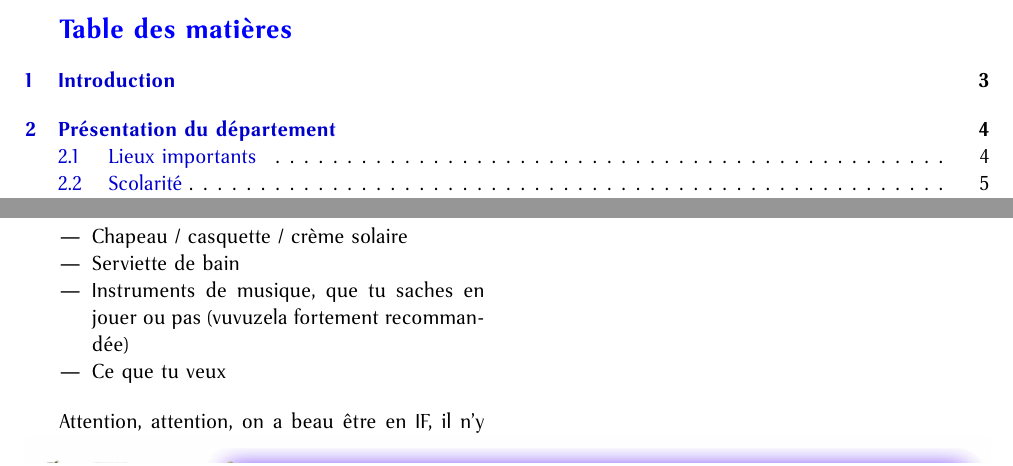
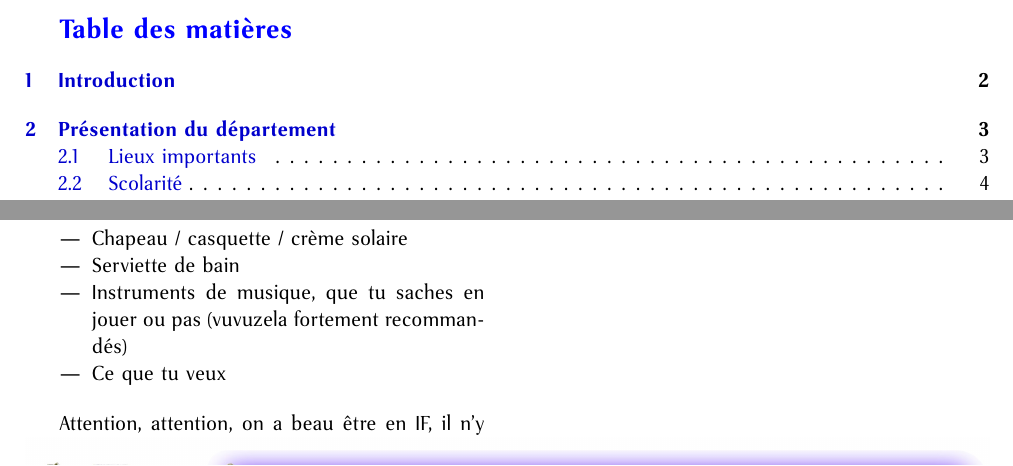
Before and after one commit to padenot/polyinteif2010, a LaTeX document (src/poly.tex, which reads src/affairesAEmporter.tex, src/include.tex): two parts of pages 1 and 10 of 28 before the commit and two parts of pages 1 and 9 of 27 after it, joined at a grey line, cut so that both start at the same text. Compiled offline with pdfLaTeX.

```diff
--- a/src/affairesAEmporter.tex
+++ b/src/affairesAEmporter.tex
@@ -6,7 +6,7 @@
 \item Loutre
 \item Chapeau / casquette / crème solaire
 \item Serviette de bain
-\item Instruments de musique, que tu saches en jouer ou pas (vuvuzela fortement recommandée)
+\item Instruments de musique, que tu saches en jouer ou pas (vuvuzela fortement recommandés)
 \item Ce que tu veux
 \end{itemize}
 
--- a/src/include.tex
+++ b/src/include.tex
@@ -49,6 +49,8 @@
 \lhead{Poly d'inté IF'2010}
 \cfoot{\thepage}
 %\renewcommand{\footrulewidth}{0.4pt}
+
+\setcounter{tocdepth}{2}
 
 % Séparation entre les deux colonnes
 \setlength{\columnsep}{0.8cm}
```
Also changed, not shown: 4 other files.
